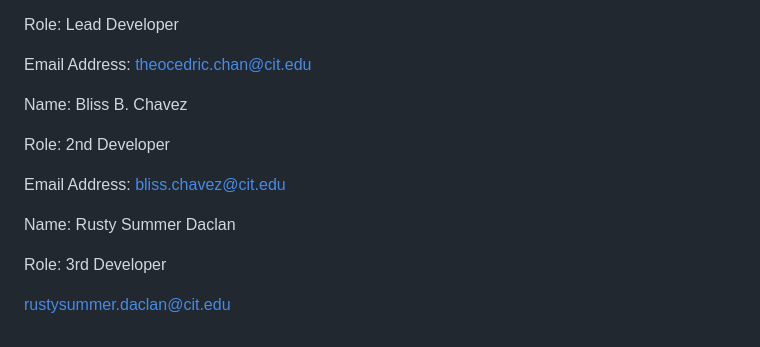
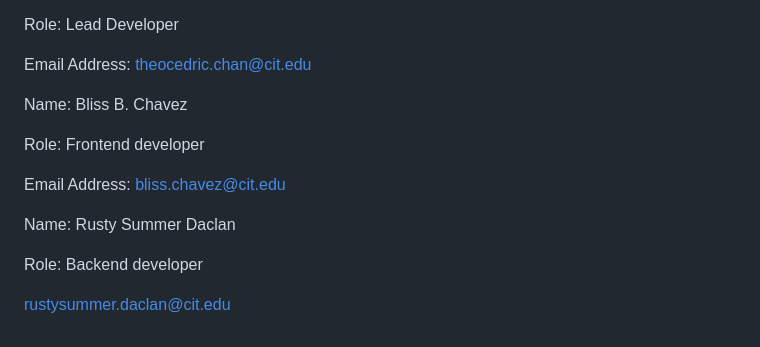
Before and after one commit to Bleassy/CSIT327-G5-CUSTODITECH, a Markdown page: README.md, the part around the change. Rendered like a GitHub page.

```diff
--- a/README.md
+++ b/README.md
@@ -93,12 +93,12 @@ Email Address: theocedric.chan@cit.edu
 
 Name: Bliss B. Chavez
 
-Role: 2nd Developer
+Role: Frontend developer
 
 Email Address: bliss.chavez@cit.edu
 
 Name: Rusty Summer Daclan
 
-Role: 3rd Developer
+Role: Backend developer
 
 rustysummer.daclan@cit.edu
```
